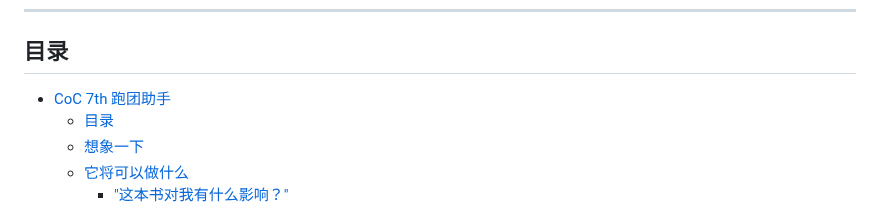
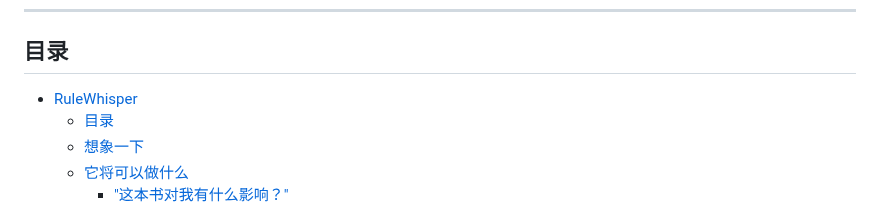
Before and after one commit to AblazeGHR/RuleWhisper, a Markdown page: README.md, the part around the change. Rendered like a GitHub page.

Commit message:
docs: fix stale TOC anchor after rename

```diff
--- a/README.md
+++ b/README.md
@@ -6,7 +6,7 @@
 
 ## 目录
 
-- [CoC 7th 跑团助手](#coc-7th-跑团助手)
+- [RuleWhisper](#rulewhisper)
   - [目录](#目录)
   - [想象一下](#想象一下)
   - [它将可以做什么](#它将可以做什么)
```
